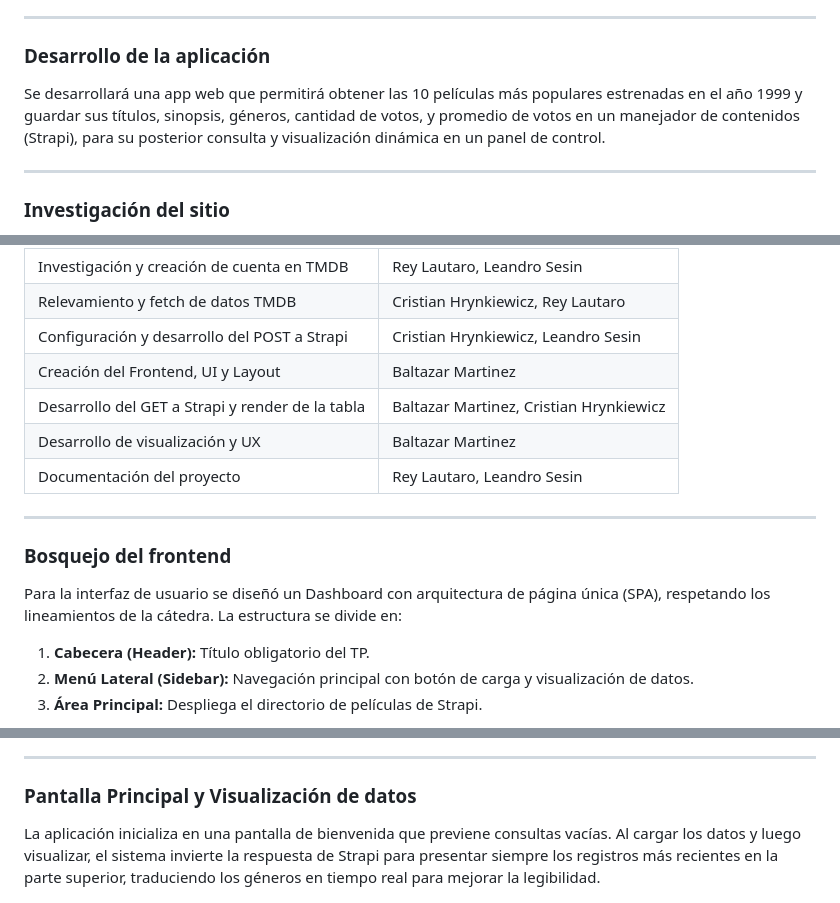
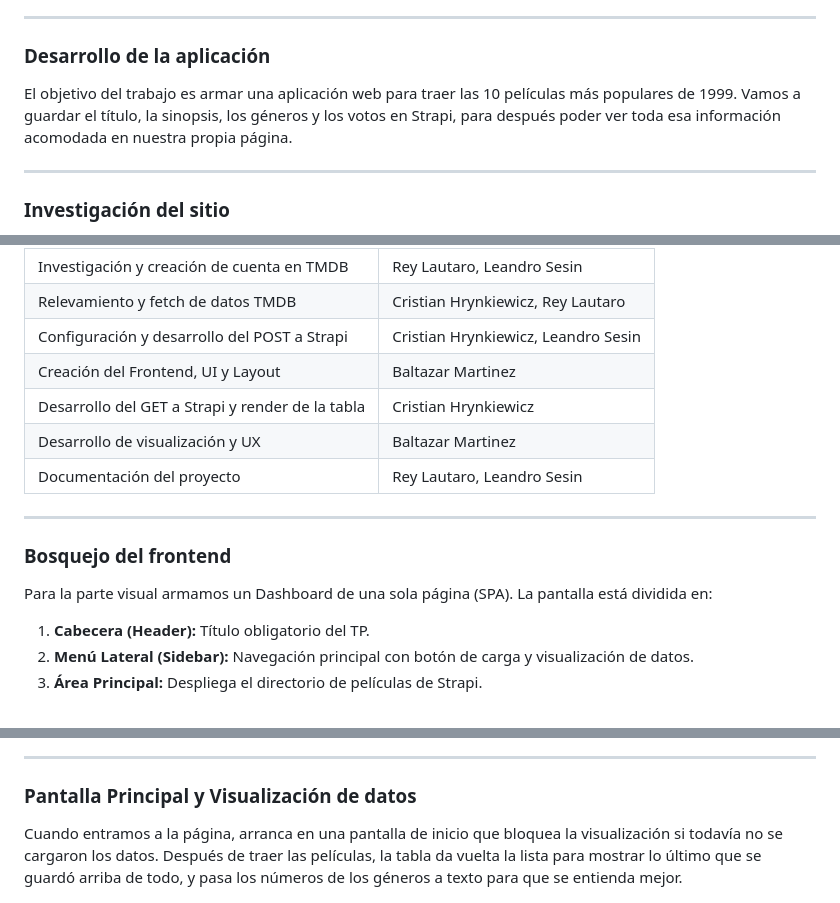
Before and after one commit to gitbal-hzd/tp2-grupo12-dev, a Markdown page: README.md, 3 parts joined by grey strips. GitHub-like rendering.

Commit message:
docs: correcciones

```diff
--- a/README.md
+++ b/README.md
@@ -12,7 +12,7 @@
 
 ### Desarrollo de la aplicación
 
-Se desarrollará una app web que permitirá obtener las 10 películas más populares estrenadas en el año 1999 y guardar sus títulos, sinopsis, géneros, cantidad de votos, y promedio de votos en un manejador de contenidos (Strapi), para su posterior consulta y visualización dinámica en un panel de control.
+El objetivo del trabajo es armar una aplicación web para traer las 10 películas más populares de 1999. Vamos a guardar el título, la sinopsis, los géneros y los votos en Strapi, para después poder ver toda esa información acomodada en nuestra propia página.
 
 ---
 
@@ -65,7 +65,7 @@ A continuación se despliega la lista de tareas que condujeron a la ejecución e
 | Relevamiento y fetch de datos TMDB | Cristian Hrynkiewicz, Rey Lautaro |
 | Configuración y desarrollo del POST a Strapi | Cristian Hrynkiewicz, Leandro Sesin |
 | Creación del Frontend, UI y Layout | Baltazar Martinez |
-| Desarrollo del GET a Strapi y render de la tabla | Baltazar Martinez, Cristian Hrynkiewicz |
+| Desarrollo del GET a Strapi y render de la tabla | Cristian Hrynkiewicz |
 | Desarrollo de visualización y UX | Baltazar Martinez |
 | Documentación del proyecto | Rey Lautaro, Leandro Sesin |
 
@@ -73,7 +73,7 @@ A continuación se despliega la lista de tareas que condujeron a la ejecución e
 
 ### Bosquejo del frontend
 
-Para la interfaz de usuario se diseñó un Dashboard con arquitectura de página única (SPA), respetando los lineamientos de la cátedra. La estructura se divide en:
+Para la parte visual armamos un Dashboard de una sola página (SPA). La pantalla está dividida en:
 1. **Cabecera (Header):** Título obligatorio del TP.
 2. **Menú Lateral (Sidebar):** Navegación principal con botón de carga y visualización de datos.
 3. **Área Principal:** Despliega el directorio de películas de Strapi.
@@ -84,6 +84,6 @@ Para la interfaz de usuario se diseñó un Dashboard con arquitectura de página
 
 ### Pantalla Principal y Visualización de datos
 
-La aplicación inicializa en una pantalla de bienvenida que previene consultas vacías. Al cargar los datos y luego visualizar, el sistema invierte la respuesta de Strapi para presentar siempre los registros más recientes en la parte superior, traduciendo los géneros en tiempo real para mejorar la legibilidad.
+Cuando entramos a la página, arranca en una pantalla de inicio que bloquea la visualización si todavía no se cargaron los datos. Después de traer las películas, la tabla da vuelta la lista para mostrar lo último que se guardó arriba de todo, y pasa los números de los géneros a texto para que se entienda mejor.
 
 ![Boceto 2: Estadísticas y directorio de películas](./boceto2.png)
```
